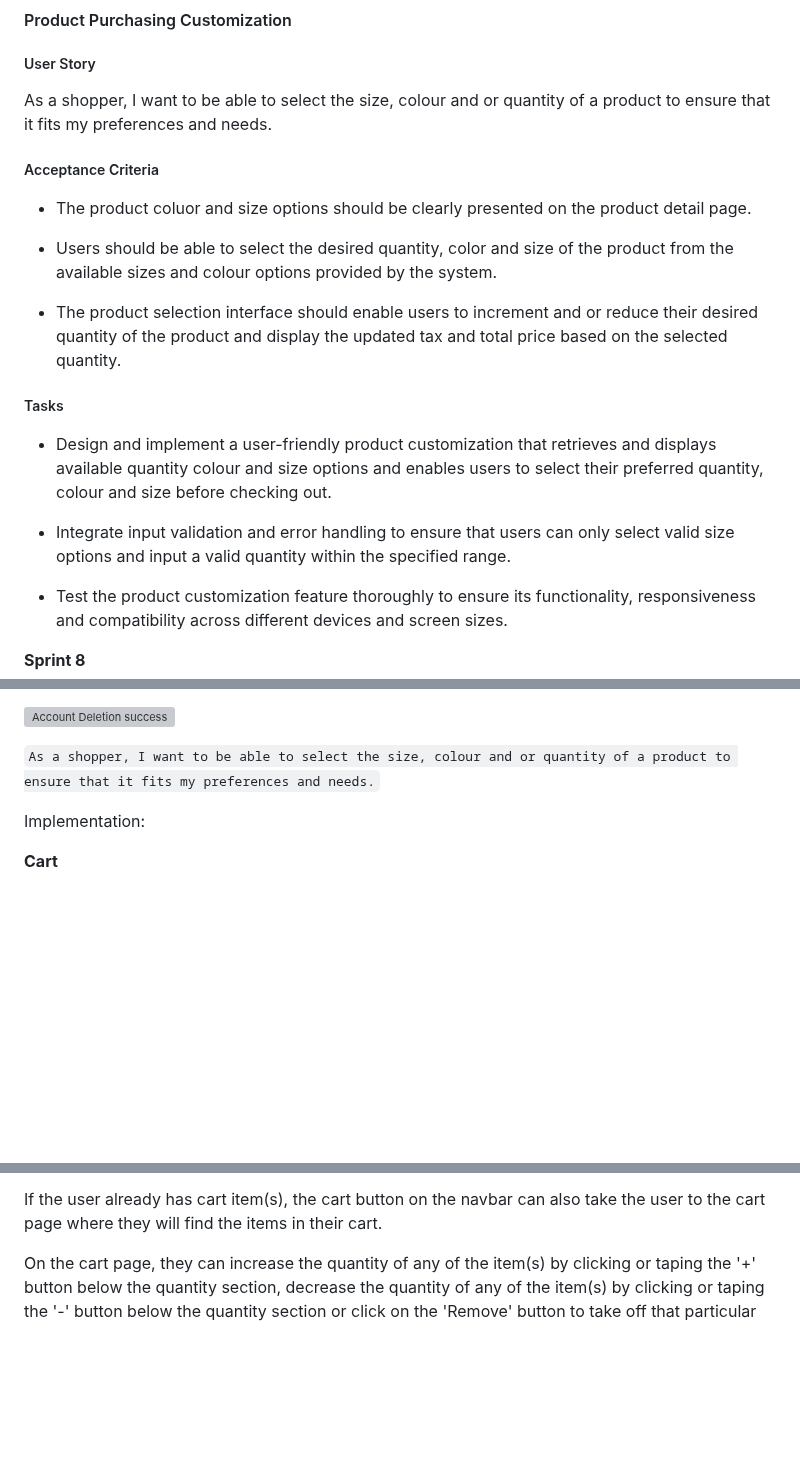
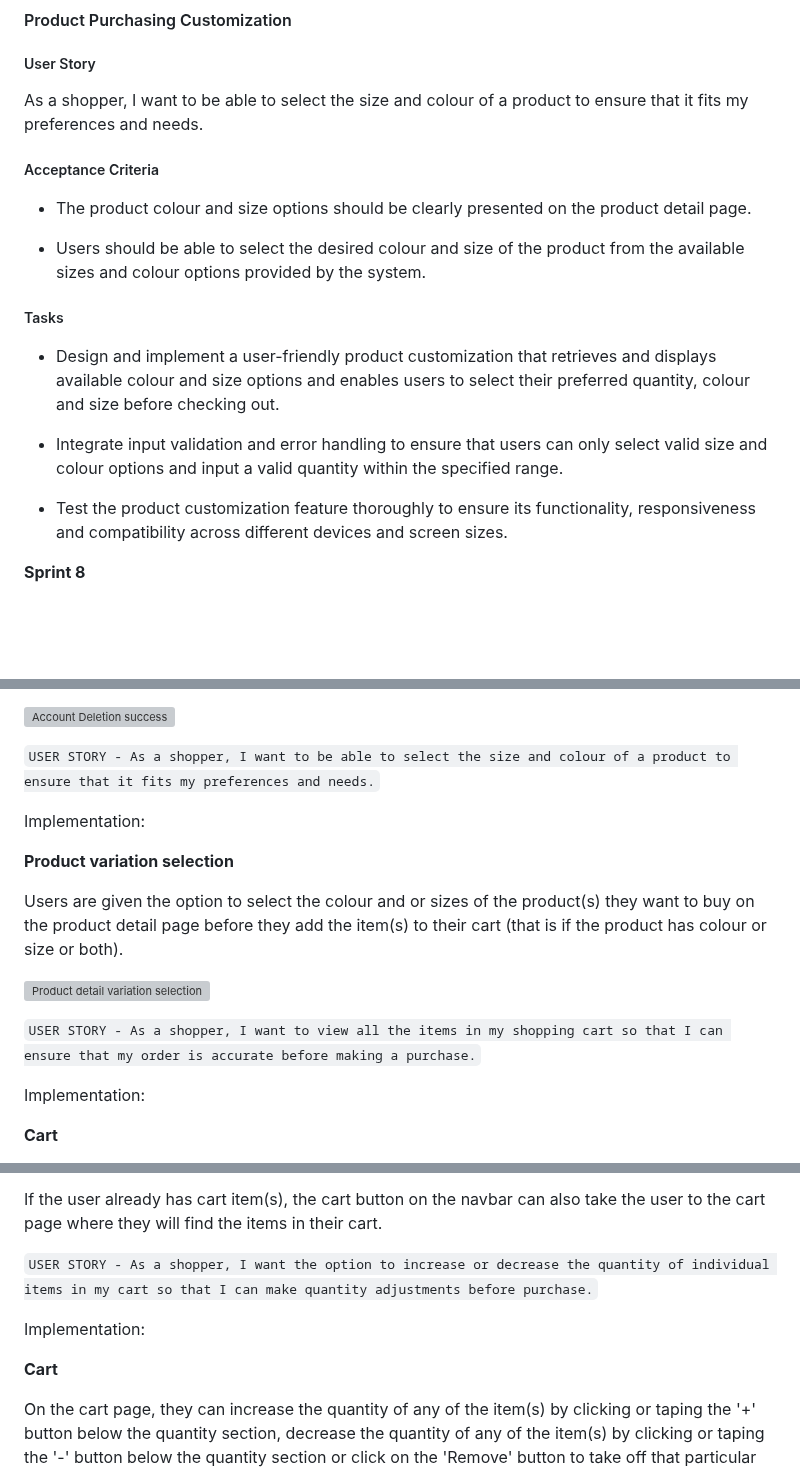
Before and after one commit to samuelandersoncodes/kidomart, a Markdown page: README.md, 3 parts joined by grey strips. Drawn GitHub-style; blank space fills up the shorter version; grey boxes are pictures that could not be loaded.

Commit message:
refactor(docs): Modify cart implementation for clarity

```diff
--- a/README.md
+++ b/README.md
@@ -558,21 +558,20 @@ As a shopper, I want to be able to search for products by their names or descrip
 
 ##### User Story
 
-As a shopper, I want to be able to select the size, colour and or quantity of a product to ensure that it fits my preferences and needs.
+As a shopper, I want to be able to select the size and colour of a product to ensure that it fits my preferences and needs.
 
 ##### Acceptance Criteria
 
-- The product coluor and size options should be clearly presented on the product detail page.
+- The product colour and size options should be clearly presented on the product detail page.
 
-- Users should be able to select the desired quantity, color and size of the product from the available sizes and colour options provided by the system.
+- Users should be able to select the desired colour and size of the product from the available sizes and colour options provided by the system.
 
-- The product selection interface should enable users to increment and or reduce their desired quantity of the product and display the updated tax and total price based on the selected quantity.
 
 ##### Tasks
 
-- Design and implement a user-friendly product customization that retrieves and displays available quantity colour and size options and enables users to select their preferred quantity, colour and size before checking out.
+- Design and implement a user-friendly product customization that retrieves and displays available colour and size options and enables users to select their preferred quantity, colour and size before checking out.
 
-- Integrate input validation and error handling to ensure that users can only select valid size options and input a valid quantity within the specified range.
+- Integrate input validation and error handling to ensure that users can only select valid size and colour options and input a valid quantity within the specified range.
 
 - Test the product customization feature thoroughly to ensure its functionality, responsiveness and compatibility across different devices and screen sizes.
 
@@ -1026,7 +1025,17 @@ After the user confirms the deletion of their account, he or she is first logged
 
 ![Account Deletion success](media/docs/readme-images/acc-delete-success.jpg)
 
-``As a shopper, I want to be able to select the size, colour and or quantity of a product to ensure that it fits my preferences and needs.``
+``USER STORY - As a shopper, I want to be able to select the size and colour of a product to ensure that it fits my preferences and needs.``
+
+Implementation:
+
+**Product variation selection**
+
+Users are given the option to select the colour and or sizes of the product(s) they want to buy on the product detail page before they add the item(s) to their cart (that is if the product has colour or size or both).
+
+![Product detail variation selection](media/docs/readme-images/item-variation.jpg)
+
+``USER STORY - As a shopper, I want to view all the items in my shopping cart so that I can ensure that my order is accurate before making a purchase.``
 
 Implementation:
 
@@ -1039,6 +1044,12 @@ Users are given the option to select the colour and or sizes of the product(s) t
 After the user has selected item(s) from the post detail page and clicked on the add to cart button, They are redirected to the cart page where their slected item(s) are displayed with its coresponding tax, quantity, price, item and its variation details. The total amonut is also displayed on the cart page side bar. In this side bar is the checkout button that leads to the checkout page and the continue shopping button that leads to the home page.
 
 If the user already has cart item(s), the cart button on the navbar can also take the user to the cart page where they will find the items in their cart.
+
+``USER STORY - As a shopper, I want the option to increase or decrease the quantity of individual items in my cart so that I can make quantity adjustments before purchase.``
+
+Implementation:
+
+**Cart**
 
 On the cart page, they can increase the quantity of any of the item(s) by clicking or taping the '+' button below the quantity section, decrease the quantity of any of the item(s) by clicking or taping the '-' button below the quantity section or click on the 'Remove' button to take off that particular item from their cart.
 
```
Also changed, not shown: other parts of README.md (+1 -5 lines).
